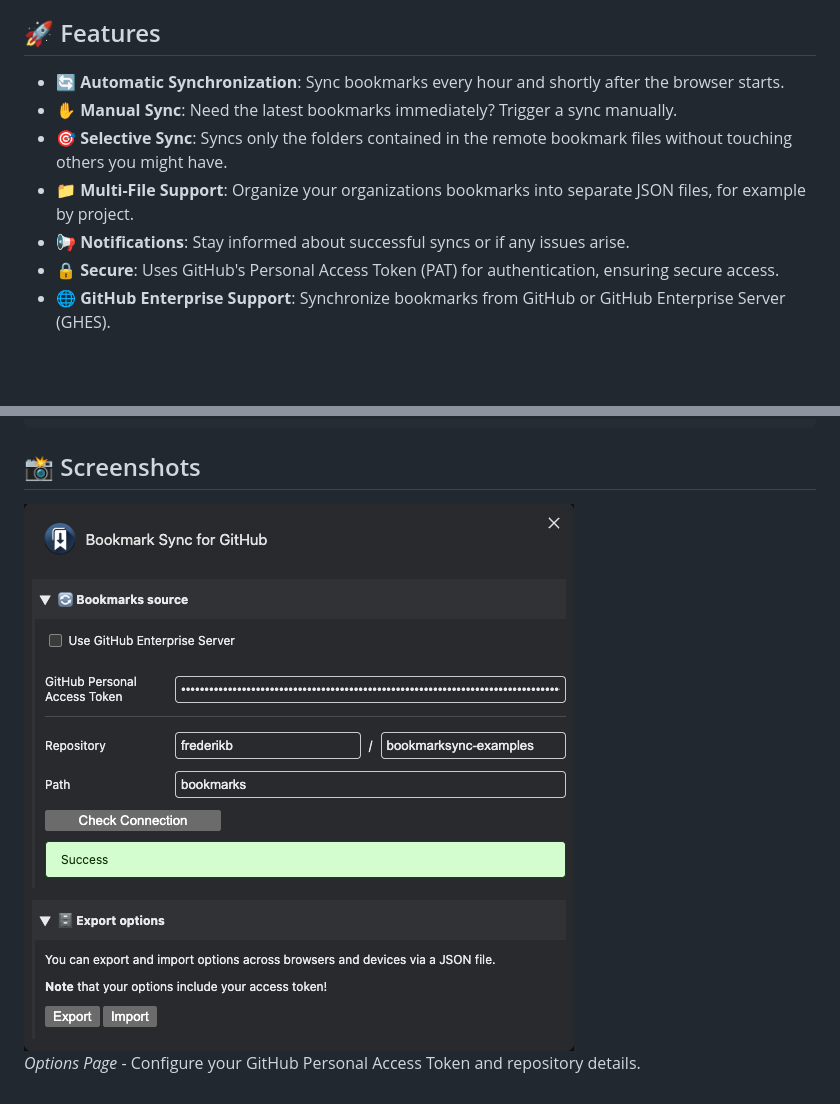
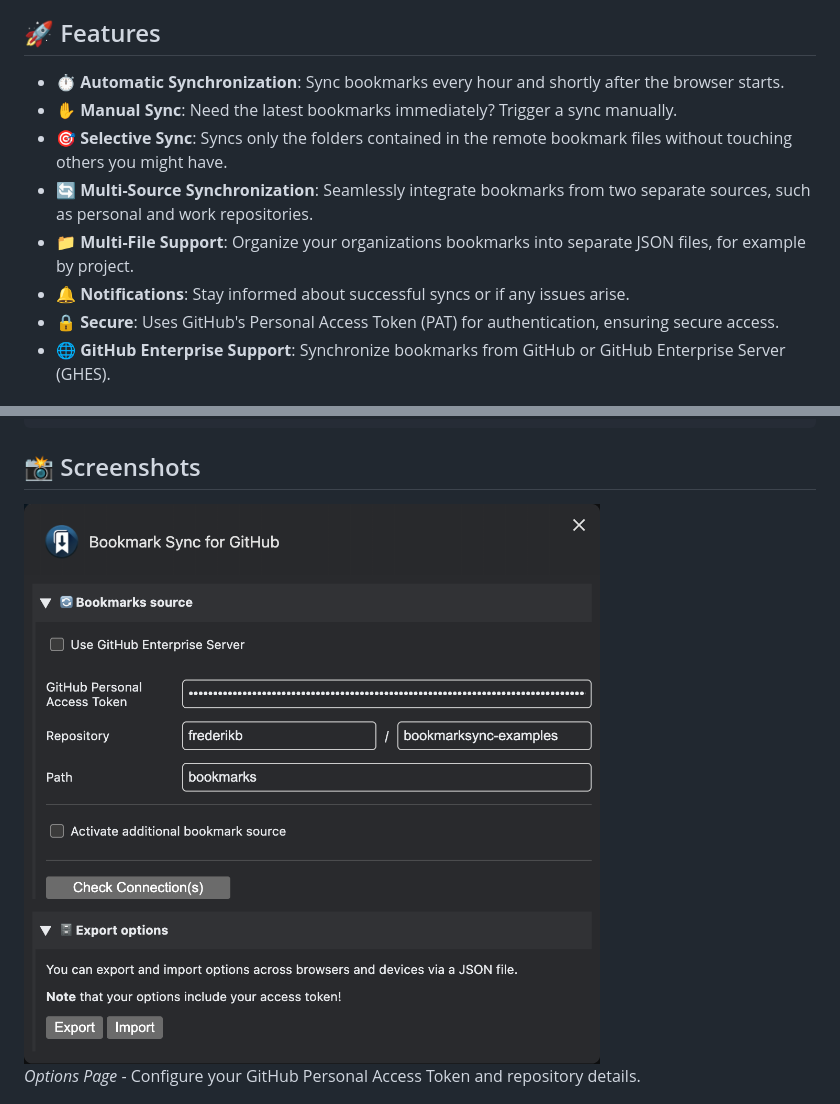
Before and after one commit to frederikb/bookmarksync, a Markdown page: readme.md, 2 parts joined by grey strips. Rendered like a GitHub page; pictures changed too: docs/screenshot-options.png; folded sections open; blank space fills up the shorter version.

```diff
--- a/readme.md
+++ b/readme.md
@@ -15,11 +15,12 @@ Store bookmarks in a simple JSON structure in your organization's GitHub reposit
 
 ## 🚀 Features
 
-- 🔄 **Automatic Synchronization**: Sync bookmarks every hour and shortly after the browser starts.
+- ⏱️ **Automatic Synchronization**: Sync bookmarks every hour and shortly after the browser starts.
 - ✋ **Manual Sync**: Need the latest bookmarks immediately? Trigger a sync manually.
 - 🎯 **Selective Sync**: Syncs only the folders contained in the remote bookmark files without touching others you might have.
+- 🔄 **Multi-Source Synchronization**: Seamlessly integrate bookmarks from two separate sources, such as personal and work repositories.
 - 📁 **Multi-File Support**: Organize your organizations bookmarks into separate JSON files, for example by project.
-- 📢 **Notifications**: Stay informed about successful syncs or if any issues arise.
+- 🔔 **Notifications**: Stay informed about successful syncs or if any issues arise.
 - 🔒 **Secure**: Uses GitHub's Personal Access Token (PAT) for authentication, ensuring secure access.
 - 🌐 **GitHub Enterprise Support**: Synchronize bookmarks from GitHub or GitHub Enterprise Server (GHES).
 
```
Also changed, not shown: 6 other files.
